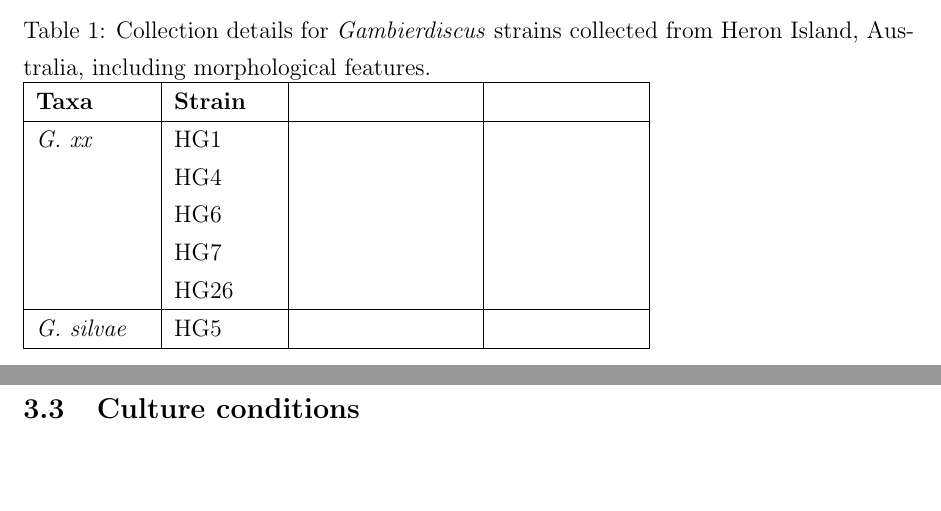
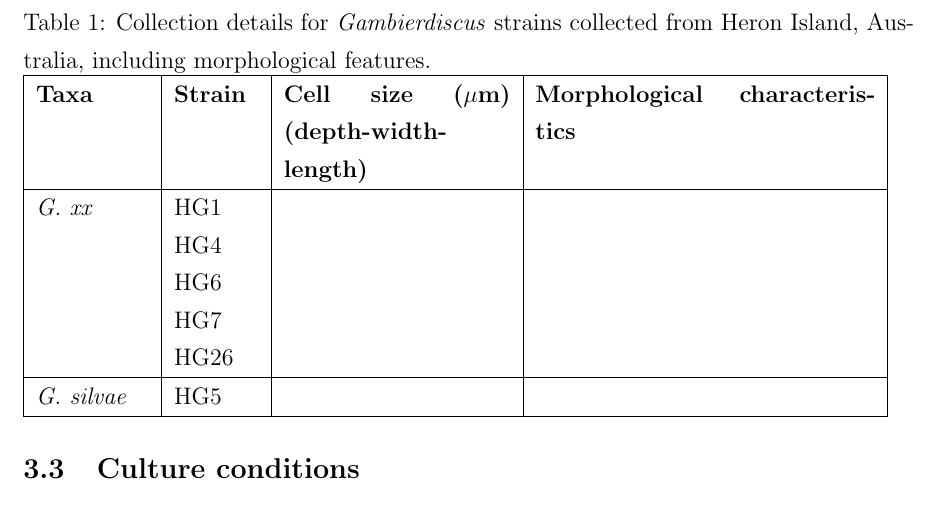
Before and after one commit to bubblegirl/review, a LaTeX document (new_gambierdiscus_paper.tex): two parts of pages 4 and 5 of 15 before the commit and part of page 5 of 16 after it, the two joined at a grey line, cut so that both start at the same text, the shorter picture padded with empty space. Compiled offline with pdfLaTeX.

```diff
--- a/new_gambierdiscus_paper.tex
+++ b/new_gambierdiscus_paper.tex
@@ -69,11 +69,11 @@
 \begin{table}
 \caption{Collection details for \emph{Gambierdiscus} strains collected from Heron Island, Australia, including morphological features.}
 \label{tbl:StrainTable}
-\begin{tabular}{ | p{2cm} | p{1.8cm} | p{3cm} | p{2.5cm} | p{1.8cm} | p{4cm} | }
+\begin{tabular}{ | p{2cm} | p{1.5cm} | p{4cm} | p{6cm} | }
 \hline
-\textbf{Taxa} & \textbf{Strain} & \textbf{}  & \textbf{} \\
+\textbf{Taxa} & \textbf{Strain} & \textbf{Cell size ($\mu$m) (depth-width-length)}  & \textbf{Morphological characteristics} \\
  \hline
-\emph{G. xx} & HG1 & &   \\
+\emph{G. xx} & HG1 &  &    \\
 
  & HG4  &  &  \\
 
```
Also changed, not shown: new_gambierdiscus_paper.tex (3 more changed lines).
